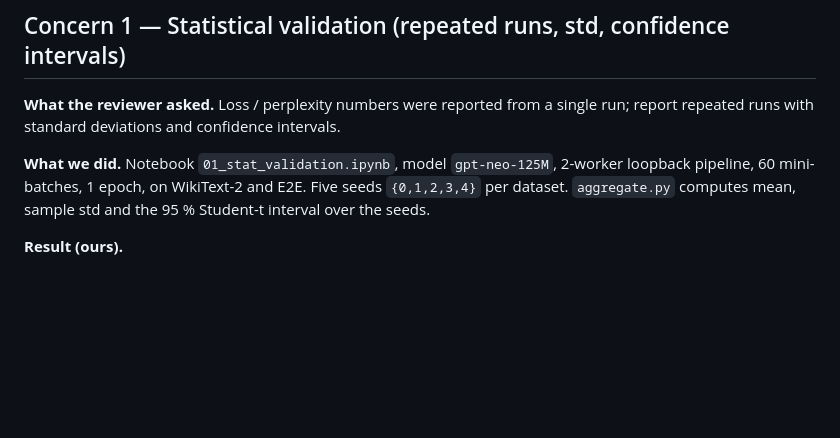
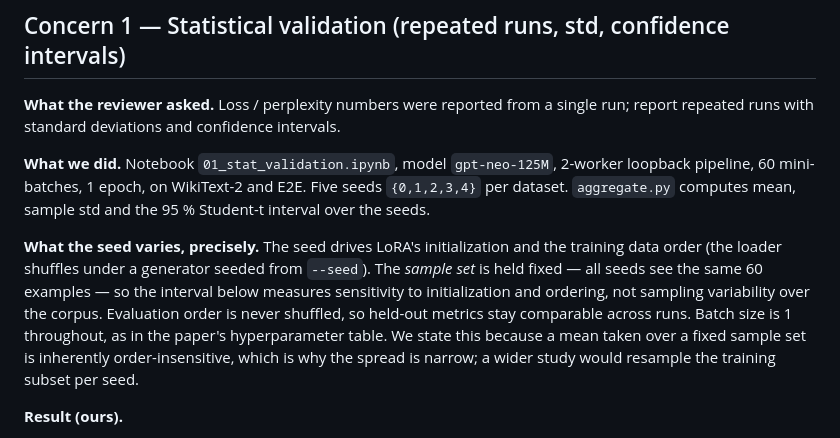
Before and after one commit to swaroopms658/loralink-reviewer, a Markdown page: loralink_reviewer_response/RESPONSE_ABHAY_NIKHIL.md, the part around the change. GitHub-like rendering; blank space fills up the shorter version.

```diff
--- a/loralink_reviewer_response/RESPONSE_ABHAY_NIKHIL.md
+++ b/loralink_reviewer_response/RESPONSE_ABHAY_NIKHIL.md
@@ -71,6 +71,16 @@ intervals.
 2-worker loopback pipeline, 60 mini-batches, 1 epoch, on WikiText-2 and E2E.
 Five seeds `{0,1,2,3,4}` per dataset. `aggregate.py` computes mean, sample std
 and the 95 % Student-t interval over the seeds.
+
+**What the seed varies, precisely.** The seed drives LoRA's initialization and
+the training data order (the loader shuffles under a generator seeded from
+`--seed`). The *sample set* is held fixed — all seeds see the same 60 examples —
+so the interval below measures sensitivity to initialization and ordering, not
+sampling variability over the corpus. Evaluation order is never shuffled, so
+held-out metrics stay comparable across runs. Batch size is 1 throughout, as in
+the paper's hyperparameter table. We state this because a mean taken over a
+fixed sample set is inherently order-insensitive, which is why the spread is
+narrow; a wider study would resample the training subset per seed.
 
 **Result (ours).**
 
```
Also changed, not shown: loralink_reviewer_response/README.md (+9 -7 lines).
